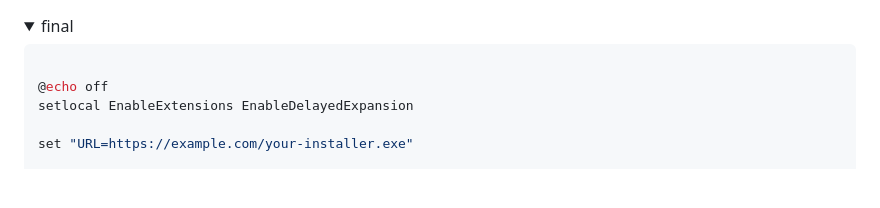
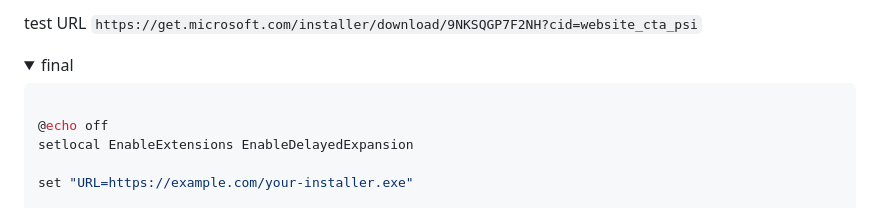
Before and after one commit to florianthepro/win11, a Markdown page: blanko-install.bat.md, the part around the change. Rendered like a GitHub page; folded sections open; blank space fills up the shorter version.

```diff
--- a/blanko-install.bat.md
+++ b/blanko-install.bat.md
@@ -1,3 +1,6 @@
+test URL `https://get.microsoft.com/installer/download/9NKSQGP7F2NH?cid=website_cta_psi`
+
+
 <details>
   <summary>final</summary>
 
```
